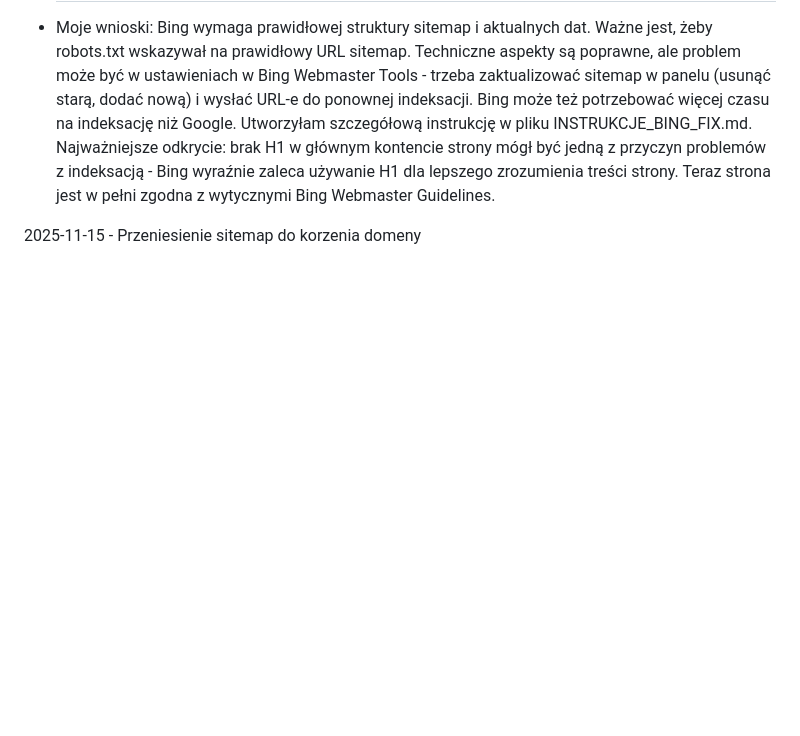
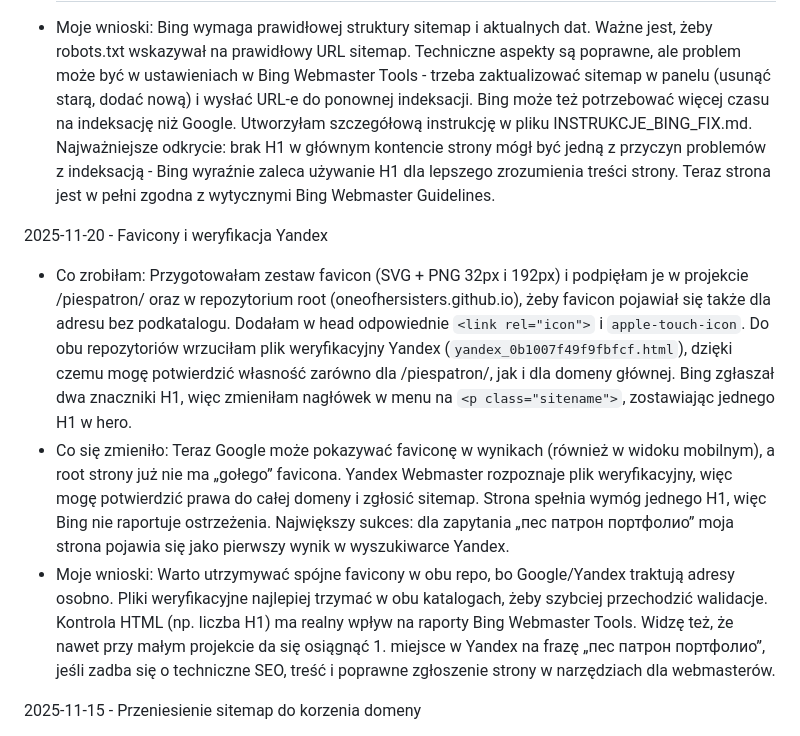
Before and after one commit to OneOfHerSisters/piespatron, a Markdown page: dziennik.md, the part around the change. Drawn GitHub-style; blank space fills up the shorter version.

Commit message:
Aktualizacja dziennika: favicony i 1. miejsce w Yandex

```diff
--- a/dziennik.md
+++ b/dziennik.md
@@ -90,6 +90,11 @@ Notatki
 - Co się zmieniło: Teraz robots.txt wskazuje na prawidłowy sitemap.xml w folderze projektu (/piespatron/sitemap.xml), wszystkie daty są aktualne (2025-11-19), struktura XML jest poprawna. Główny sitemap.xml zawiera obie strony (index.html i credits.html) z prawidłowymi priorytetami i częstotliwością zmian. Wszystkie pliki są dostępne przez HTTP (sprawdziłam curl). Najważniejsza zmiana: główna sekcja Hero teraz używa <h1> zamiast <h2>, co jest zgodne z wytycznymi Bing dotyczącymi struktury HTML. CSS został zaktualizowany, żeby zachować te same style dla H1 w sekcji Hero.
 - Moje wnioski: Bing wymaga prawidłowej struktury sitemap i aktualnych dat. Ważne jest, żeby robots.txt wskazywał na prawidłowy URL sitemap. Techniczne aspekty są poprawne, ale problem może być w ustawieniach w Bing Webmaster Tools - trzeba zaktualizować sitemap w panelu (usunąć starą, dodać nową) i wysłać URL-e do ponownej indeksacji. Bing może też potrzebować więcej czasu na indeksację niż Google. Utworzyłam szczegółową instrukcję w pliku INSTRUKCJE_BING_FIX.md. Najważniejsze odkrycie: brak H1 w głównym kontencie strony mógł być jedną z przyczyn problemów z indeksacją - Bing wyraźnie zaleca używanie H1 dla lepszego zrozumienia treści strony. Teraz strona jest w pełni zgodna z wytycznymi Bing Webmaster Guidelines.
 
+2025-11-20 - Favicony i weryfikacja Yandex
+- Co zrobiłam: Przygotowałam zestaw favicon (SVG + PNG 32px i 192px) i podpięłam je w projekcie /piespatron/ oraz w repozytorium root (oneofhersisters.github.io), żeby favicon pojawiał się także dla adresu bez podkatalogu. Dodałam w head odpowiednie `<link rel="icon">` i `apple-touch-icon`. Do obu repozytoriów wrzuciłam plik weryfikacyjny Yandex (`yandex_0b1007f49f9fbfcf.html`), dzięki czemu mogę potwierdzić własność zarówno dla /piespatron/, jak i dla domeny głównej. Bing zgłaszał dwa znaczniki H1, więc zmieniłam nagłówek w menu na `<p class="sitename">`, zostawiając jednego H1 w hero.
+- Co się zmieniło: Teraz Google może pokazywać faviconę w wynikach (również w widoku mobilnym), a root strony już nie ma „gołego” favicona. Yandex Webmaster rozpoznaje plik weryfikacyjny, więc mogę potwierdzić prawa do całej domeny i zgłosić sitemap. Strona spełnia wymóg jednego H1, więc Bing nie raportuje ostrzeżenia. Największy sukces: dla zapytania „пес патрон портфолио” moja strona pojawia się jako pierwszy wynik w wyszukiwarce Yandex.
+- Moje wnioski: Warto utrzymywać spójne favicony w obu repo, bo Google/Yandex traktują adresy osobno. Pliki weryfikacyjne najlepiej trzymać w obu katalogach, żeby szybciej przechodzić walidacje. Kontrola HTML (np. liczba H1) ma realny wpływ na raporty Bing Webmaster Tools. Widzę też, że nawet przy małym projekcie da się osiągnąć 1. miejsce w Yandex na frazę „пес патрон портфолио”, jeśli zadba się o techniczne SEO, treść i poprawne zgłoszenie strony w narzędziach dla webmasterów.
+
 2025-11-15 - Przeniesienie sitemap do korzenia domeny
 - Co zrobiłam: Googlebot nie mógł dostać się do sitemap.xml w folderze /piespatron/ (pokazywał "Couldn't fetch"). Bing działał dobrze ze starym sitemap, ale musiałam zmienić bo Google nie mógł go znaleźć. Przeniosłam sitemap do korzenia domeny przez utworzenie user site repozytorium (oneofhersisters.github.io). Najpierw zmieniłam nazwę sitemap.xml na sitemap_index.xml, potem utworzyłam nowy repozytorium dla korzenia domeny i tam umieściłam sitemap.
 - Co się zmieniło: Sitemap jest teraz dostępny pod adresem https://oneofhersisters.github.io/sitemap_index.xml. Zaktualizowałam robots.txt żeby wskazywał tylko na korzeniowy sitemap. Dodałam nowe property w Google Search Console dla korzenia domeny i dodałam tam sitemap. W property dla /piespatron/ nie dodaję sitemap - używam tylko korzeniowego. Bing działa z project site sitemap (można też użyć korzeniowego, ale project site też działa).
```
